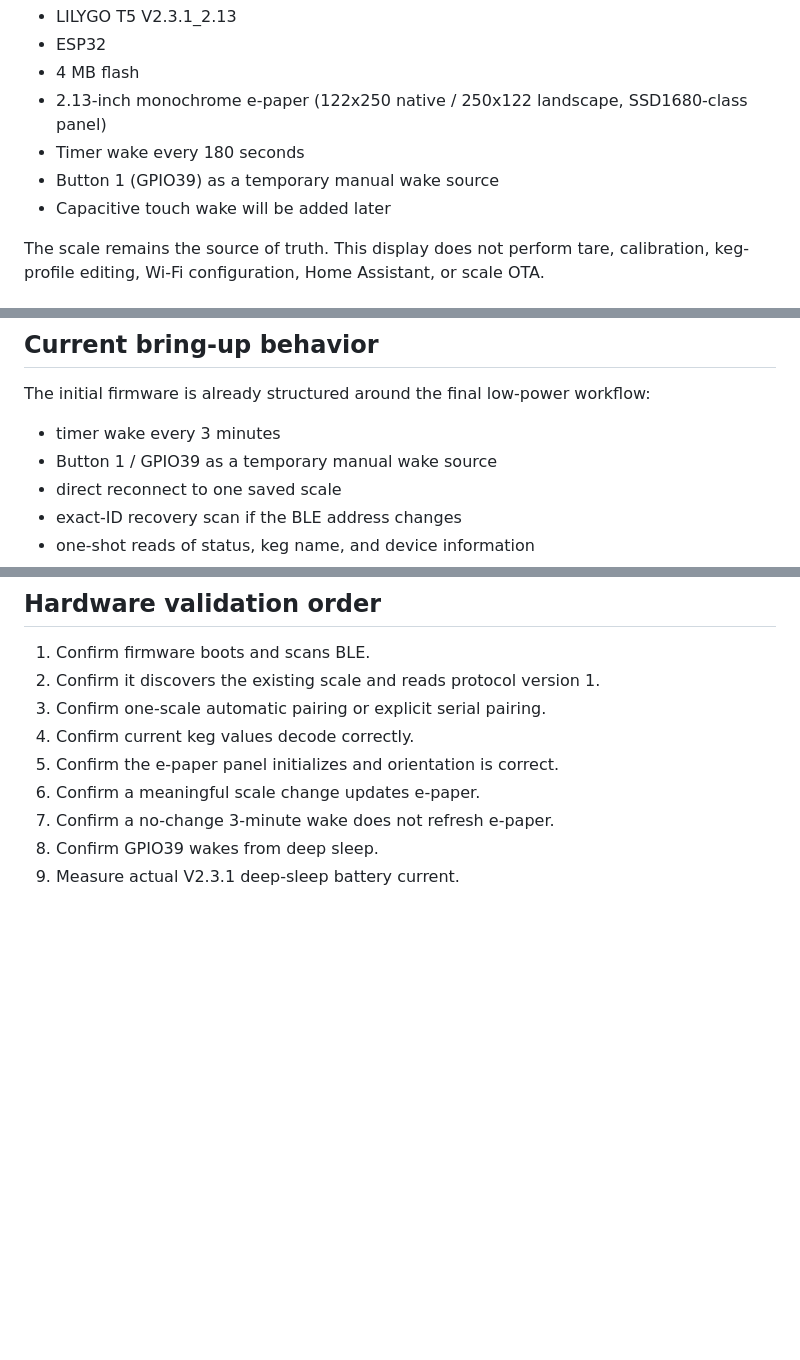
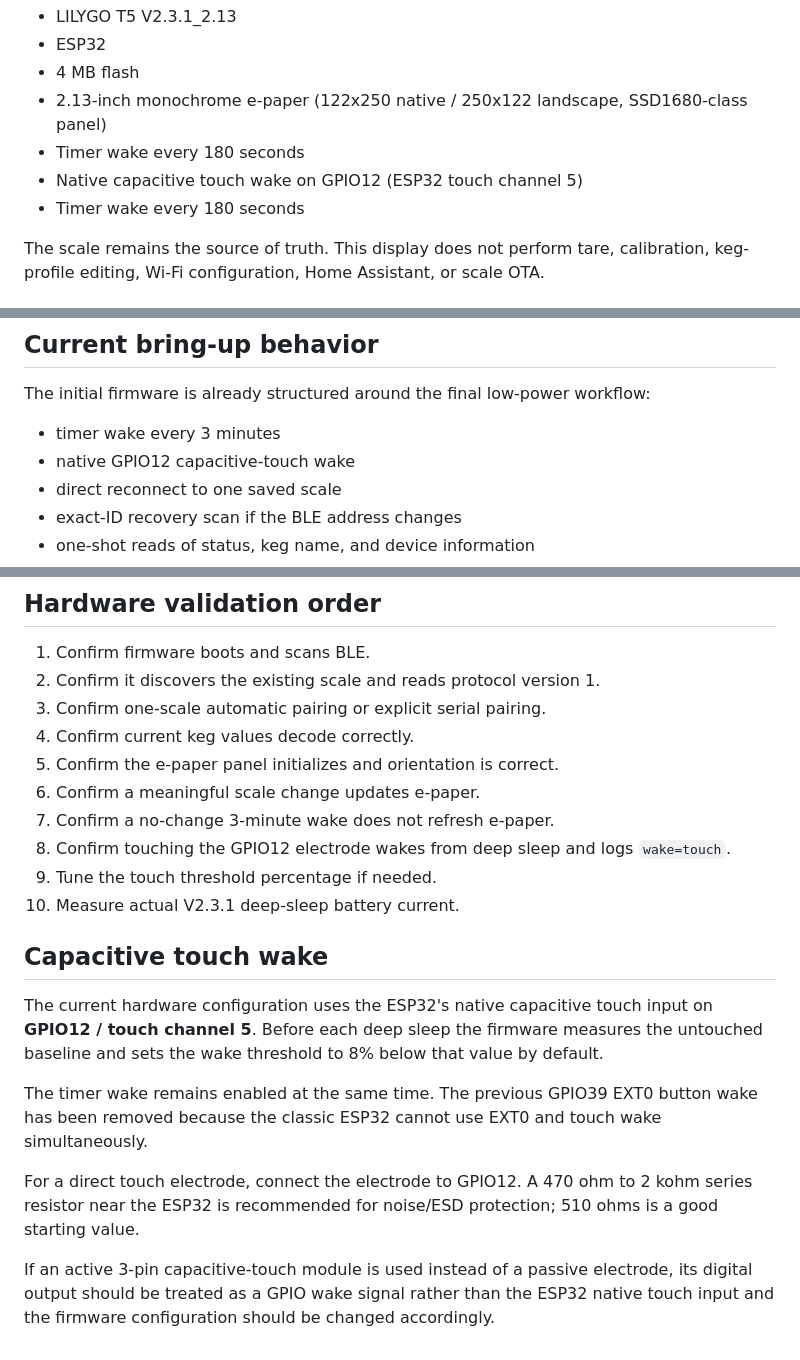
Before and after one commit to khrisperry/KegScaleESPDisplay, a Markdown page: README.md, 3 parts joined by grey strips. GitHub-like rendering; blank space fills up the shorter version.

Commit message:
Document GPIO12 capacitive touch wake

```diff
--- a/README.md
+++ b/README.md
@@ -11,8 +11,8 @@ Initial hardware target:
 - 4 MB flash
 - 2.13-inch monochrome e-paper (122x250 native / 250x122 landscape, SSD1680-class panel)
 - Timer wake every 180 seconds
-- Button 1 (GPIO39) as a temporary manual wake source
-- Capacitive touch wake will be added later
+- Native capacitive touch wake on GPIO12 (ESP32 touch channel 5)
+- Timer wake every 180 seconds
 
 The scale remains the source of truth. This display does not perform tare, calibration, keg-profile editing, Wi-Fi configuration, Home Assistant, or scale OTA.
 
@@ -74,7 +74,7 @@ Changes are developed on feature branches, compiled in GitHub Actions, hardware-
 The initial firmware is already structured around the final low-power workflow:
 
 - timer wake every 3 minutes
-- Button 1 / GPIO39 as a temporary manual wake source
+- native GPIO12 capacitive-touch wake
 - direct reconnect to one saved scale
 - exact-ID recovery scan if the BLE address changes
 - one-shot reads of status, keg name, and device information
@@ -121,5 +121,17 @@ The GitHub Actions build also targets classic ESP32.
 5. Confirm the e-paper panel initializes and orientation is correct.
 6. Confirm a meaningful scale change updates e-paper.
 7. Confirm a no-change 3-minute wake does not refresh e-paper.
-8. Confirm GPIO39 wakes from deep sleep.
-9. Measure actual V2.3.1 deep-sleep battery current.
+8. Confirm touching the GPIO12 electrode wakes from deep sleep and logs `wake=touch`.
+9. Tune the touch threshold percentage if needed.
+10. Measure actual V2.3.1 deep-sleep battery current.
+
+
+## Capacitive touch wake
+
+The current hardware configuration uses the ESP32's native capacitive touch input on **GPIO12 / touch channel 5**. Before each deep sleep the firmware measures the untouched baseline and sets the wake threshold to 8% below that value by default.
+
+The timer wake remains enabled at the same time. The previous GPIO39 EXT0 button wake has been removed because the classic ESP32 cannot use EXT0 and touch wake simultaneously.
+
+For a direct touch electrode, connect the electrode to GPIO12. A 470 ohm to 2 kohm series resistor near the ESP32 is recommended for noise/ESD protection; 510 ohms is a good starting value.
+
+If an active 3-pin capacitive-touch module is used instead of a passive electrode, its digital output should be treated as a GPIO wake signal rather than the ESP32 native touch input and the firmware configuration should be changed accordingly.
```
